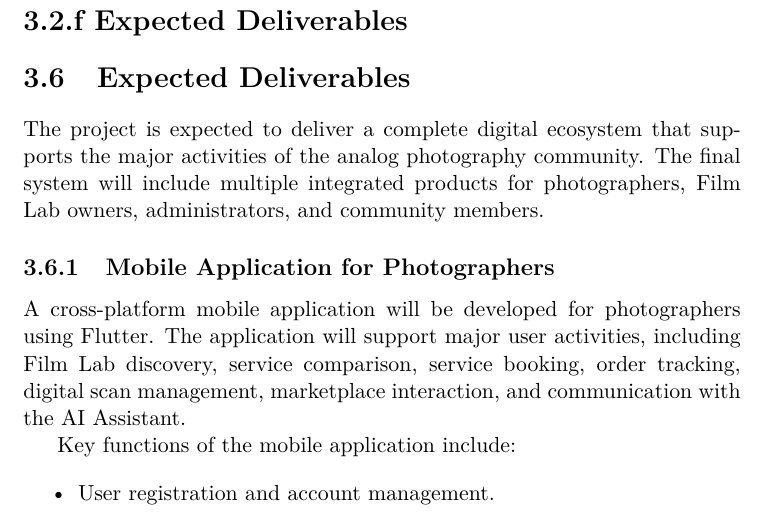
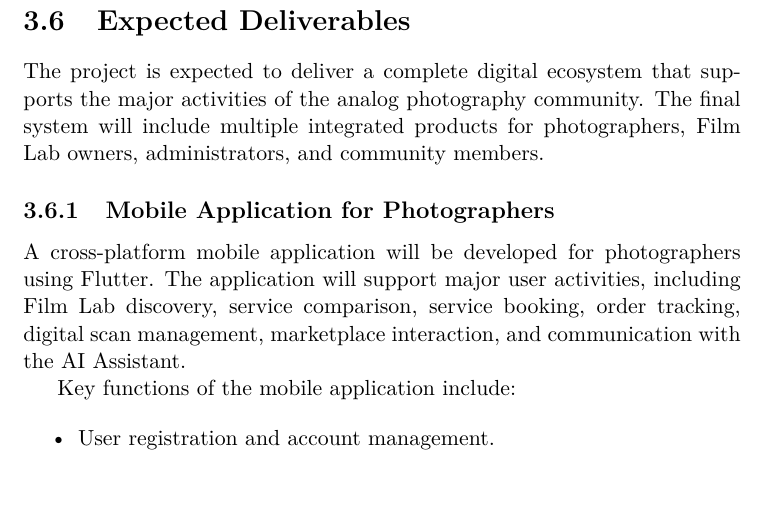
Before and after one commit to thanhtoan101/CNPM, a LaTeX book (CNPM_Report.tex, which reads sections/06-expected-deliverables.tex): part of page 20 of 27, cut at the place of the change. Compiled offline with pdfLaTeX.

Commit message:
Update 06-expected-deliverables.tex

```diff
--- a/sections/06-expected-deliverables.tex
+++ b/sections/06-expected-deliverables.tex
@@ -1,9 +1,7 @@
 % ==========================================
-% 3.2.f EXPECTED DELIVERABLES
+% 3.6 EXPECTED DELIVERABLES
+% Responsible member: Toan
 % ==========================================
-
-\section*{3.2.f Expected Deliverables}
-\addcontentsline{toc}{section}{3.2.f Expected Deliverables}
 
 \section{Expected Deliverables}
 
```
